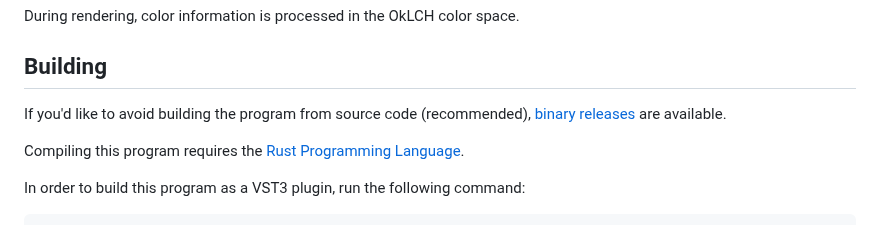
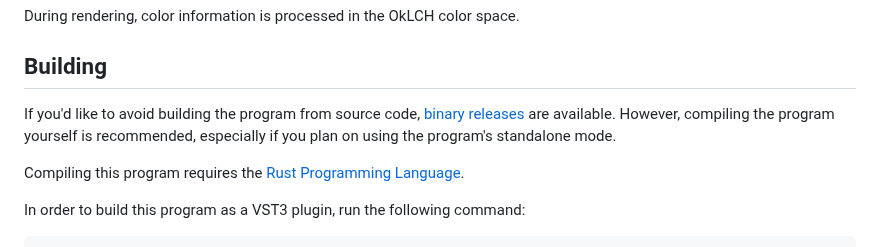
Before and after one commit to transkatgirl/KatVisualizer, a Markdown page: README.md, the part around the change. GitHub-like rendering.

Commit message:
Tweaked instructions

```diff
--- a/README.md
+++ b/README.md
@@ -12,7 +12,7 @@ During rendering, color information is processed in the OkLCH color space.
 
 ## Building
 
-If you'd like to avoid building the program from source code (recommended), [binary releases](https://github.com/transkatgirl/KatVisualizer/releases) are available.
+If you'd like to avoid building the program from source code, [binary releases](https://github.com/transkatgirl/KatVisualizer/releases) are available. However, compiling the program yourself is recommended, especially if you plan on using the program's standalone mode.
 
 Compiling this program requires the [Rust Programming Language](https://rust-lang.org/tools/install/).
 
```
